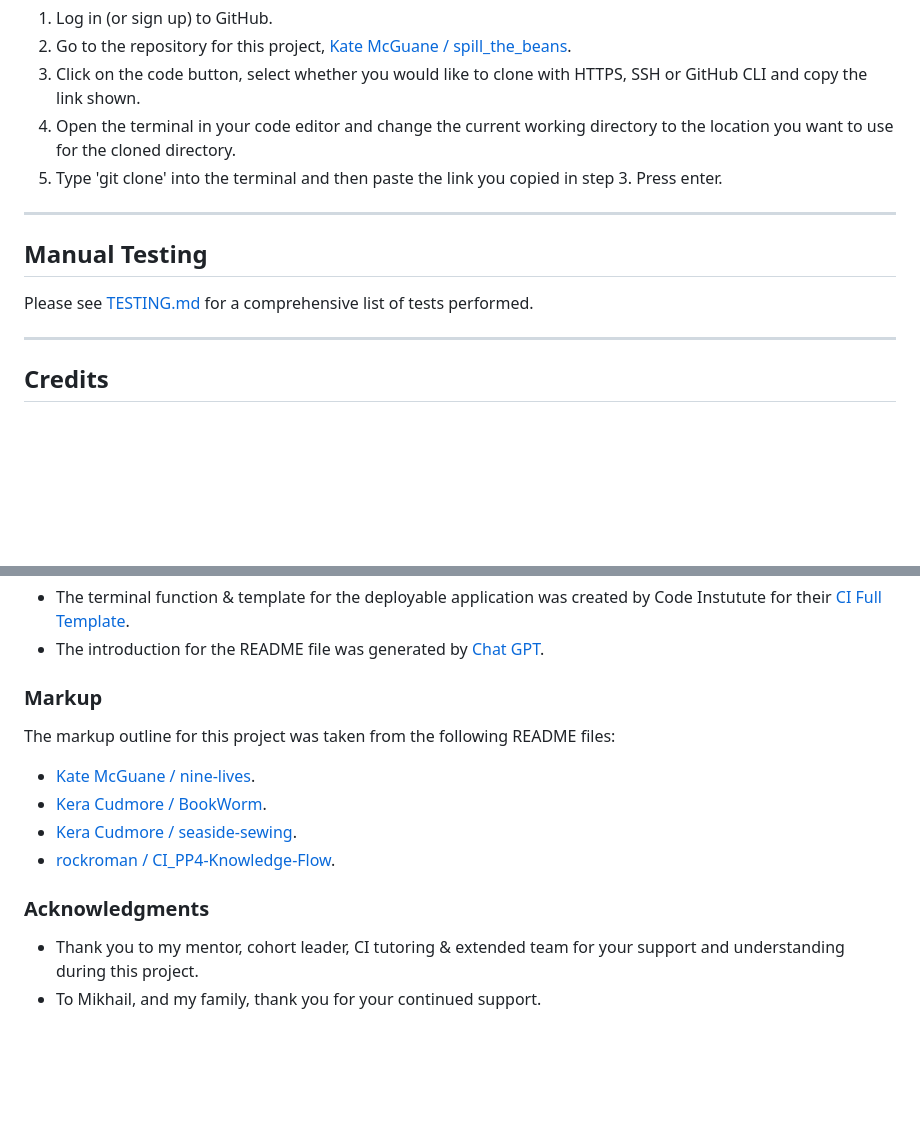
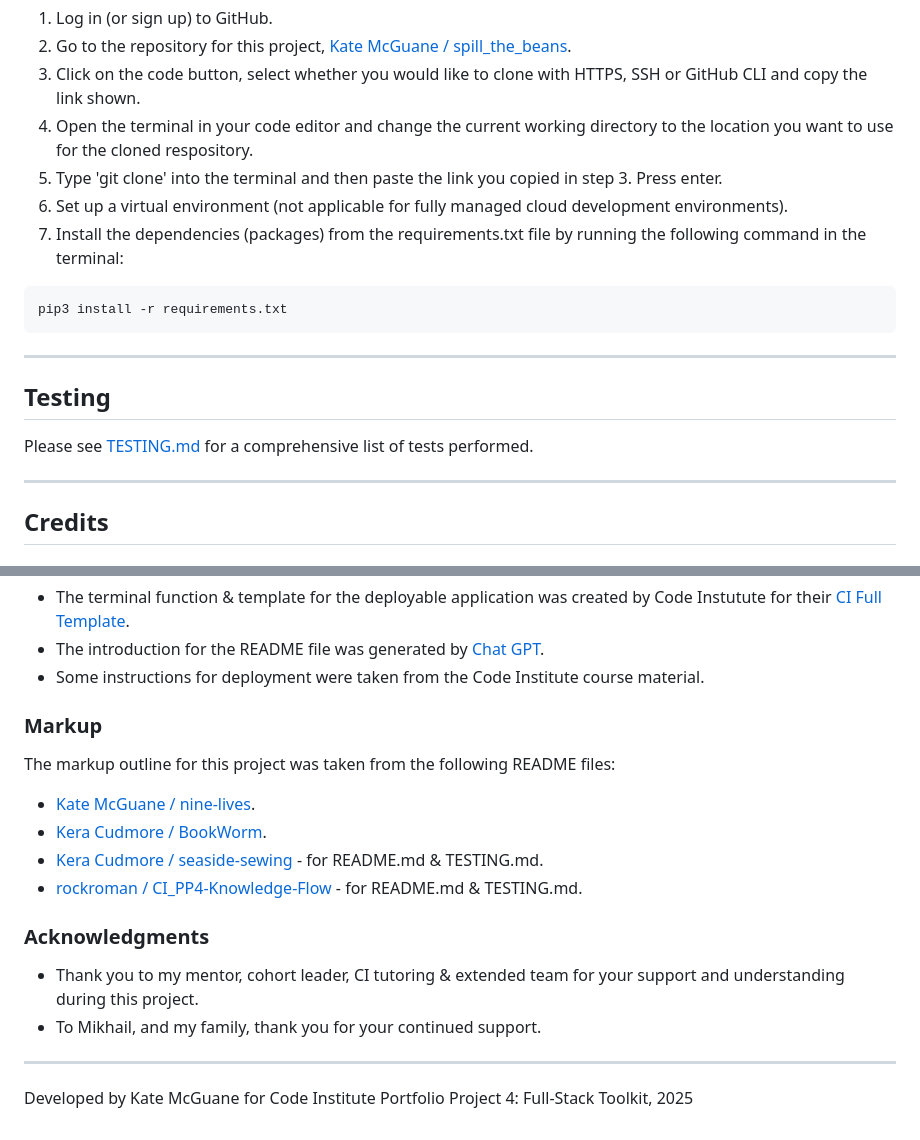
Before and after one commit to KateMcGuane/spill_the_beans, a Markdown page: README.md, 2 parts joined by grey strips. Rendered like a GitHub page; blank space fills up the shorter version.

````diff
--- a/README.md
+++ b/README.md
@@ -145,16 +216,26 @@ To fork the Spill the Beans repository, to either propose changes or to use as a
   1. Log in (or sign up) to GitHub.
   2. Go to the repository for this project, [Kate McGuane / spill_the_beans](https://github.com/KateMcGuane/spill_the_beans).
   3. Click on the code button, select whether you would like to clone with HTTPS, SSH or GitHub CLI and copy the link shown.
-  4. Open the terminal in your code editor and change the current working directory to the location you want to use for the cloned directory.
+  4. Open the terminal in your code editor and change the current working directory to the location you want to use for the cloned respository.
   5. Type 'git clone' into the terminal and then paste the link you copied in step 3. Press enter.
+  6. Set up a virtual environment (not applicable for fully managed cloud development environments).
+  7. Install the dependencies (packages) from the requirements.txt file by running the following command in the terminal:
+
+  ```bash
+pip3 install -r requirements.txt
+```
 
 
 ---
 
-## Manual Testing
+
+## Testing
+
 Please see [TESTING.md](TESTING.md) for a comprehensive list of tests performed.
 
+
 ---
+
 
 ## Credits
 
@@ -192,6 +273,7 @@ Please see [TESTING.md](TESTING.md) for a comprehensive list of tests performed.
 
   - The terminal function & template for the deployable application was created by Code Instutute for their [CI Full Template](https://github.com/Code-Institute-Org/ci-full-template).
   - The introduction for the README file was generated by [Chat GPT](https://chatgpt.com).
+  - Some instructions for deployment were taken from the Code Institute course material.
 
 
 ### Markup
@@ -199,11 +281,17 @@ Please see [TESTING.md](TESTING.md) for a comprehensive list of tests performed.
   The markup outline for this project was taken from the following README files:
   - [Kate McGuane / nine-lives](https://github.com/KateMcGuane/nine-lives).
   - [Kera Cudmore / BookWorm](https://github.com/kera-cudmore/BookWorm?tab=readme-ov-file).
-  - [Kera Cudmore / seaside-sewing](https://github.com/kera-cudmore/seaside-sewing).
-  - [rockroman / CI_PP4-Knowledge-Flow](https://github.com/rockroman/CI_PP4-Knowledge-Flow/blob/main/README.md).
+  - [Kera Cudmore / seaside-sewing](https://github.com/kera-cudmore/seaside-sewing) - for README.md & TESTING.md.
+  - [rockroman / CI_PP4-Knowledge-Flow](https://github.com/rockroman/CI_PP4-Knowledge-Flow/blob/main/README.md) - for README.md & TESTING.md.
 
 
 ###  Acknowledgments
 
   - Thank you to my mentor, cohort leader, CI tutoring & extended team for your support and understanding during this project.
   - To Mikhail, and my family, thank you for your continued support.
+
+
+---
+
+
+Developed by Kate McGuane for Code Institute Portfolio Project 4: Full-Stack Toolkit, 2025
````
Also changed, not shown: other parts of README.md (+96 -25 lines).
